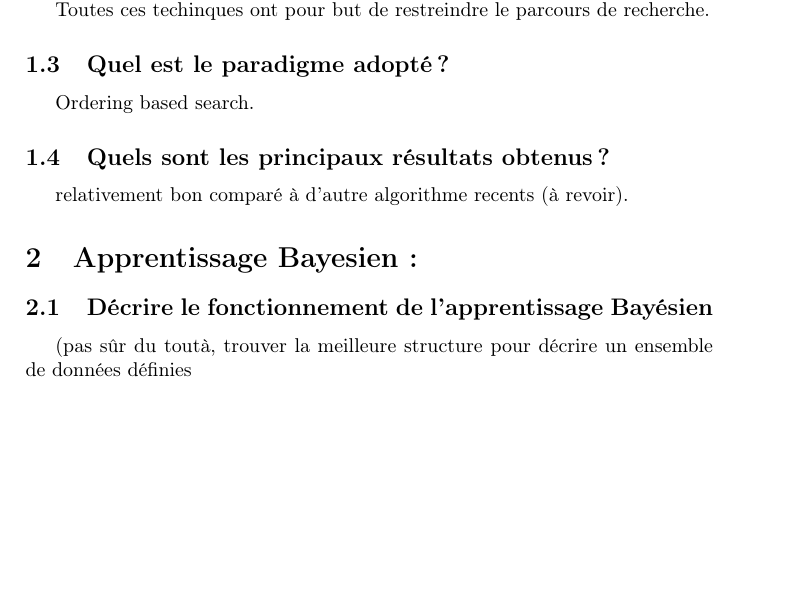
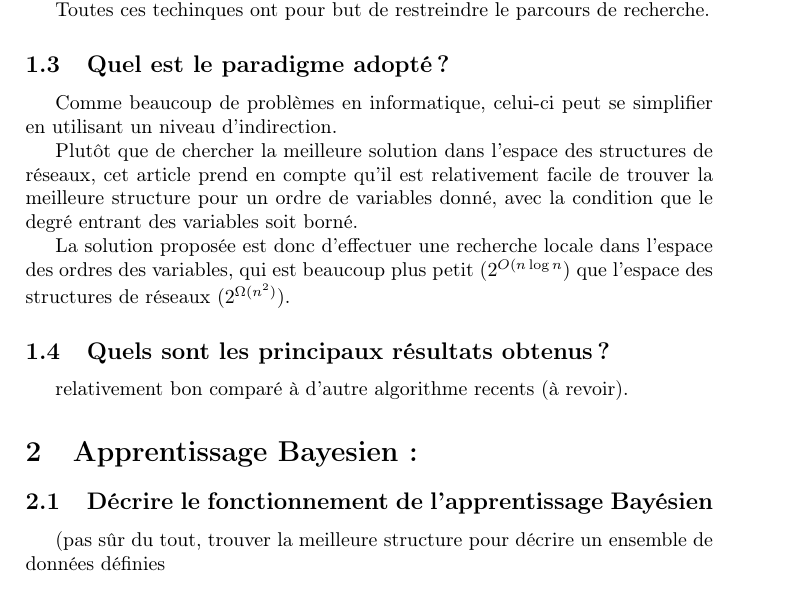
Before and after one commit to Bonavero/2011-m2s3-apprentissage, a LaTeX document (apprentissage.tex): part of page 2 of 3, cut so that both start at the same text, the shorter picture padded with empty space. Compiled offline with pdfLaTeX.

Commit message:
1.3 Quel est le paradigme adopté ?

```diff
--- a/apprentissage.tex
+++ b/apprentissage.tex
@@ -38,13 +38,25 @@ Un certain nombre de techniques on été misent au point pour tenter de répondr
 Toutes ces techinques ont pour but de restreindre le parcours de recherche.
 
 \subsection{Quel est le paradigme adopté ?}
-Ordering based search.
+Comme beaucoup de problèmes en informatique, celui-ci peut se
+simplifier en utilisant un niveau d'indirection.
+
+Plutôt que de chercher la meilleure solution dans l'espace des
+structures de réseaux, cet article prend en compte qu'il est
+relativement facile de trouver la meilleure structure pour un ordre de
+variables donné, avec la condition que le degré entrant des variables
+soit borné.
+
+La solution proposée est donc d'effectuer une recherche locale dans
+l'espace des ordres des variables, qui est beaucoup plus petit
+($2^{O(n \log n}$) que l'espace des structures de réseaux ($2^{\Omega(n^2)}$).
+
 \subsection{Quels sont les principaux résultats obtenus ?}
 relativement bon comparé à d'autre algorithme recents (à revoir).
 
 \section{Apprentissage Bayesien :}
 \subsection{Décrire le fonctionnement de l'apprentissage Bayésien}
-(pas sûr du toutà, trouver la meilleure structure pour décrire un ensemble de données définies
+(pas sûr du tout, trouver la meilleure structure pour décrire un ensemble de données définies
 
 \subsection{Que signifie la fonction de scoring ?}
 La fonction de "scoring" est une fonction permet de noter chaques structure selon des critères, ce qui va permettre de comparer celles-ci entre elles.
```
